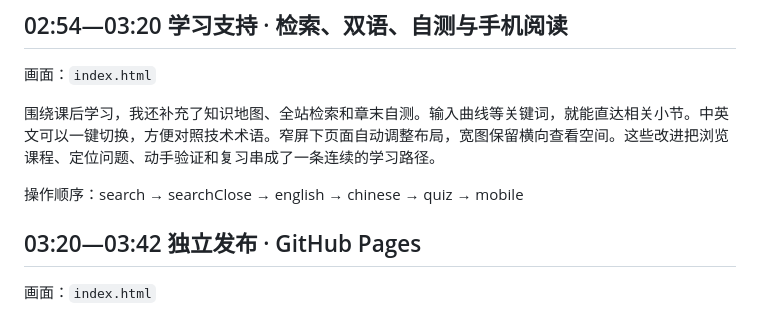
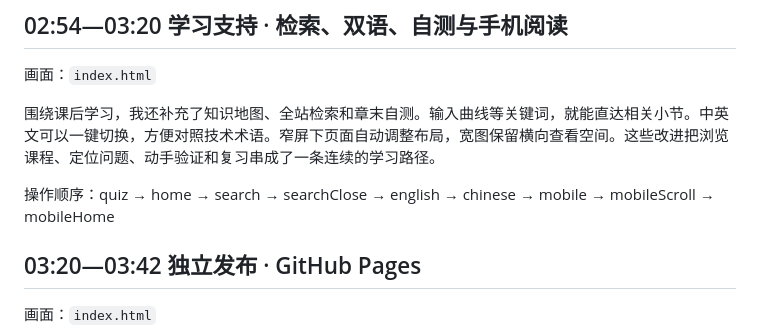
Before and after one commit to display454/vis-course, a Markdown page: docs/视频脚本.md, the part around the change. Rendered like a GitHub page.

Commit message:
Align study-support video cues with narration

```diff
--- a/docs/视频脚本.md
+++ b/docs/视频脚本.md
@@ -74,7 +74,7 @@
 
 围绕课后学习，我还补充了知识地图、全站检索和章末自测。输入曲线等关键词，就能直达相关小节。中英文可以一键切换，方便对照技术术语。窄屏下页面自动调整布局，宽图保留横向查看空间。这些改进把浏览课程、定位问题、动手验证和复习串成了一条连续的学习路径。
 
-操作顺序：search → searchClose → english → chinese → quiz → mobile
+操作顺序：quiz → home → search → searchClose → english → chinese → mobile → mobileScroll → mobileHome
 
 ## 03:20—03:42  独立发布 · GitHub Pages
 
```
